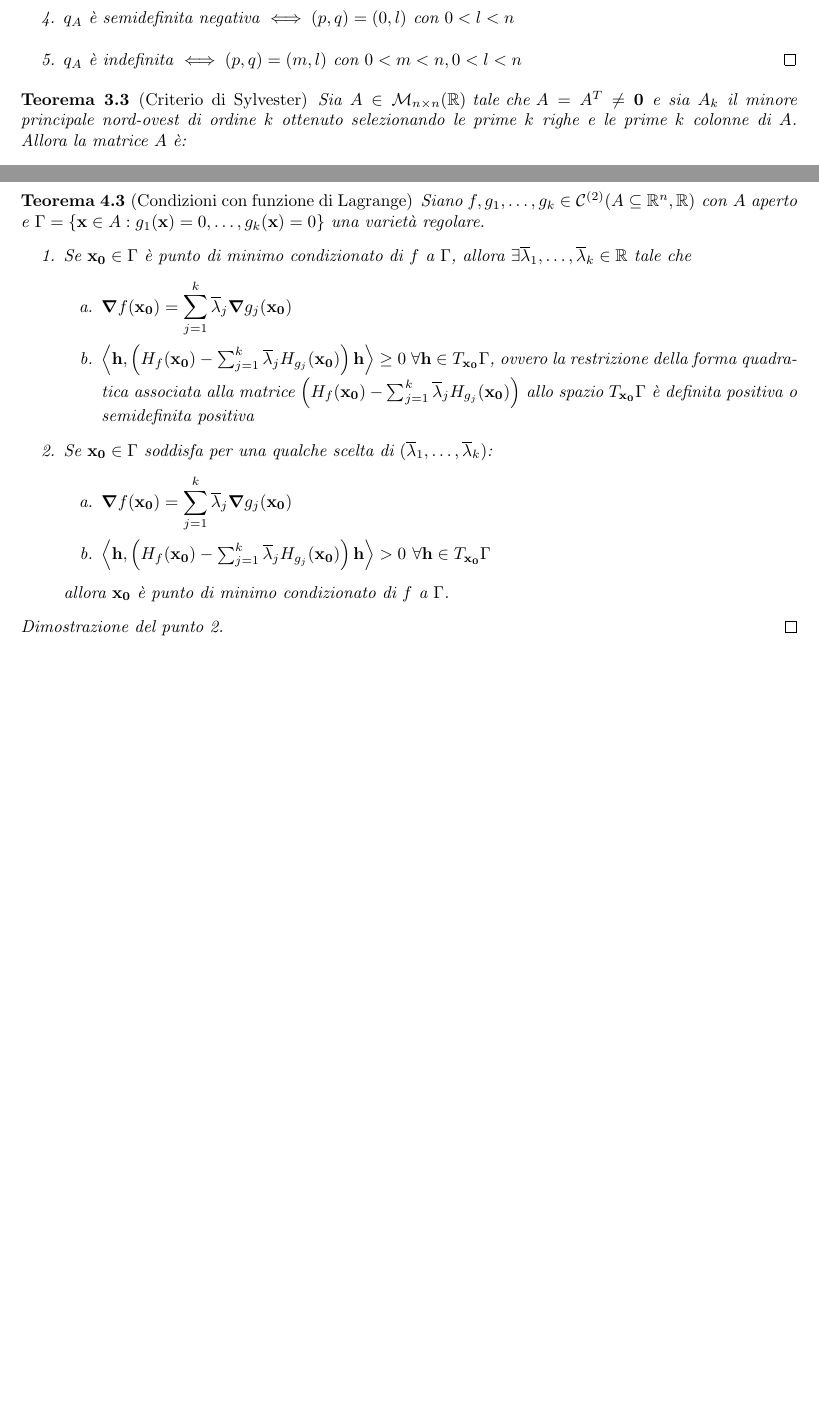
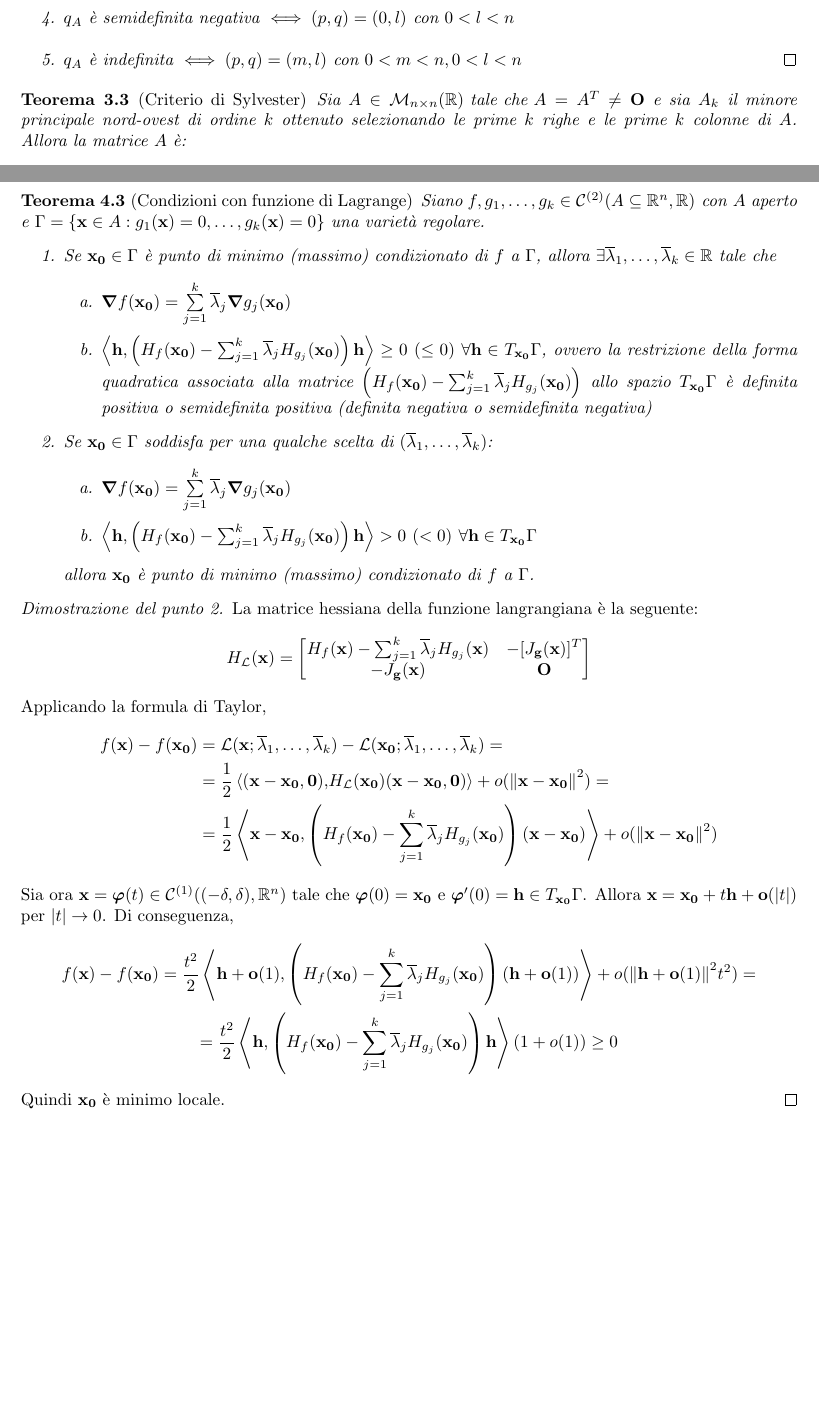
Before and after one commit to LuckeeDev/LuTeX, a LaTeX book (tex/analysis_2/analysis_2.tex, which reads tex/analysis_2/3_calculus_nvars.tex, tex/analysis_2/4_calculus_nvals.tex): two parts of pages 16 and 22 of 41, joined at a grey line, cut so that both start at the same text, the shorter picture padded with empty space. Compiled offline with pdfLaTeX.

Commit message:
dim cond with lagrange

```diff
--- a/tex/analysis_2/3_calculus_nvars.tex
+++ b/tex/analysis_2/3_calculus_nvars.tex
@@ -276,7 +276,7 @@ Matrici diverse possono essere associate alla stessa forma quadratica, infatti
 
 \begin{theorem}
     [Criterio di Sylvester]
-    Sia $A \in \mathcal{M}_{n\times n}(\R) \tc A=A^T\neq \vb{0}$ e sia $A_k$ il minore principale nord-ovest di ordine $k$ ottenuto selezionando le prime $k$ righe e le prime $k$ colonne di $A$. Allora la matrice $A$ è:
+    Sia $A \in \mathcal{M}_{n\times n}(\R) \tc A=A^T\neq \vb{O}$ e sia $A_k$ il minore principale nord-ovest di ordine $k$ ottenuto selezionando le prime $k$ righe e le prime $k$ colonne di $A$. Allora la matrice $A$ è:
     \begin{enumerate}
         \item Definita positiva $\iff \det A_k > 0 \ \forall k \in [n]$
         \item Definita negativa $\iff \det A_k < 0$ se $k$ è dispari e $\det A_k > 0$ se $k$ è pari $ \ \forall k \in [n]$
--- a/tex/analysis_2/4_calculus_nvals.tex
+++ b/tex/analysis_2/4_calculus_nvals.tex
@@ -274,20 +274,41 @@ Dall'ultimo termine si deduce che $\vb{h}$ deve essere ortogonale a tutti i grad
     [Condizioni con funzione di Lagrange]
     Siano $f,g_1,\dots,g_k \in \C{2}(A\subseteq\R^n, \R) \with A$ aperto e $\Gamma = \{ \vb{x} \in A: g_1 (\vb{x})=0, \dots, g_k(\vb{x})=0 \}$ una varietà regolare.
     \begin{enumerate}
-        \item Se $\vb{x_0} \in \Gamma$ è punto di minimo condizionato di $f$ a $\Gamma$, allora $\exists \overline{\lambda}_1,\dots,\overline{\lambda}_k \in \R \tc$
+        \item Se $\vb{x_0} \in \Gamma$ è punto di minimo (massimo) condizionato di $f$ a $\Gamma$, allora $\exists \overline{\lambda}_1,\dots,\overline{\lambda}_k \in \R \tc$
         \begin{enumerate}[a.]
-            \item $\grad f(\vb{x_0})=\displaystyle \sum_{j=1}^k \overline{\lambda}_j \grad g_j(\vb{x_0})$
-            \item $\ip{\vb{h}}{\left( H_f(\vb{x_0})-\sum_{j=1}^k\overline{\lambda}_j H_{g_j}(\vb{x_0}) \right)\vb{h}} \geq 0 \ \forall \vb{h} \in T_{\vb{x_0}}\Gamma$, ovvero la restrizione della forma quadratica associata alla matrice $\left( H_f(\vb{x_0})-\sum_{j=1}^k\overline{\lambda}_j H_{g_j}(\vb{x_0}) \right)$ allo spazio $T_{\vb{x_0}}\Gamma$ è definita positiva o semidefinita positiva
+            \item $\grad f(\vb{x_0})=\sum\limits_{j=1}^k \overline{\lambda}_j \grad g_j(\vb{x_0})$
+            \item $\ip{\vb{h}}{\left( H_f(\vb{x_0})-\sum_{j=1}^k\overline{\lambda}_j H_{g_j}(\vb{x_0}) \right)\vb{h}} \geq 0 \ (\leq 0) \ \forall \vb{h} \in T_{\vb{x_0}}\Gamma$, ovvero la restrizione della forma quadratica associata alla matrice $\left( H_f(\vb{x_0})-\sum_{j=1}^k\overline{\lambda}_j H_{g_j}(\vb{x_0}) \right)$ allo spazio $T_{\vb{x_0}}\Gamma$ è definita positiva o semidefinita positiva (definita negativa o semidefinita negativa)
         \end{enumerate}
         \item Se $\vb{x_0} \in \Gamma$ soddisfa per una qualche scelta di $(\overline{\lambda}_1,\dots,\overline{\lambda}_k)$:
         \begin{enumerate}[a.]
-            \item $\grad f(\vb{x_0})=\displaystyle\sum_{j=1}^k\overline{\lambda}_j \grad g_j (\vb{x_0})$
-            \item $\ip{\vb{h}}{\left( H_f(\vb{x_0})-\sum_{j=1}^k\overline{\lambda}_j H_{g_j}(\vb{x_0}) \right)\vb{h}} > 0 \ \forall \vb{h} \in T_{\vb{x_0}}\Gamma$
+            \item $\grad f(\vb{x_0})=\sum\limits_{j=1}^k\overline{\lambda}_j \grad g_j (\vb{x_0})$
+            \item $\ip{\vb{h}}{\left( H_f(\vb{x_0})-\sum_{j=1}^k\overline{\lambda}_j H_{g_j}(\vb{x_0}) \right)\vb{h}} > 0\ (<0) \ \forall \vb{h} \in T_{\vb{x_0}}\Gamma$
         \end{enumerate}
-        allora $\vb{x_0}$ è punto di minimo condizionato di $f$ a $\Gamma$.
+        allora $\vb{x_0}$ è punto di minimo (massimo) condizionato di $f$ a $\Gamma$.
     \end{enumerate}
 \end{theorem}
 
 \begin{proof}
-    [Dimostrazione del punto 2.] % TODO
+    [Dimostrazione del punto 2.]
+    La matrice hessiana della funzione langrangiana è la seguente:
+    $$
+        H_{\mathcal{L}}(\vb{x})=
+        \begin{bmatrix}
+            H_f(\vb{x})-\sum_{j=1}^k\overline{\lambda}_j H_{g_j}(\vb{x})
+            & -[J_{\vb{g}}(\vb{x})]^T\\
+            -J_{\vb{g}}(\vb{x}) & \vb{O}
+        \end{bmatrix}
+    $$
+    Applicando la formula di Taylor,
+    \begin{align*}
+        f(\vb{x})-f(\vb{x_0})&=\mathcal{L}(\vb{x};\overline{\lambda}_1,\dots,\overline{\lambda}_k)-\mathcal{L}(\vb{x_0};\overline{\lambda}_1,\dots,\overline{\lambda}_k)=\\
+        &=\frac{1}{2}\innerproduct{(\vb{x}-\vb{x_0},\vb{0})}{H_{\mathcal{L}}(\vb{x_0})(\vb{x}-\vb{x_0},\vb{0})}+o(\norm{\vb{x}-\vb{x_0}}^2)=\\
+        &=\frac{1}{2}\innerproduct{\vb{x}-\vb{x_0}}{\left( H_f(\vb{x_0})-\sum_{j=1}^k\overline{\lambda}_j H_{g_j}(\vb{x_0}) \right)(\vb{x}-\vb{x_0})}+o(\norm{\vb{x}-\vb{x_0}}^2)
+    \end{align*}
+    Sia ora $\vb{x}=\bm\varphi(t)\in \C{1}((-\delta,\delta),\R^n) \tc \bm\varphi(0)=\vb{x_0} \e \bm\varphi'(0)=\vb{h} \in T_{\vb{x_0}}\Gamma$. Allora $\vb{x}=\vb{x_0}+t\vb{h}+\vb{o}(\abs{t})$ per $\abs{t}\to 0$. Di conseguenza,
+    \begin{gather*}
+        f(\vb{x})-f(\vb{x_0})=\frac{t^2}{2}\innerproduct{\vb{h}+\vb{o}(1)}{\left( H_f(\vb{x_0})-\sum_{j=1}^k\overline{\lambda}_j H_{g_j}(\vb{x_0}) \right)(\vb{h}+\vb{o}(1))}+o(\norm{\vb{h}+\vb{o}(1)}^2t^2)=\\
+        =\frac{t^2}{2}\innerproduct{\vb{h}}{\left( H_f(\vb{x_0})-\sum_{j=1}^k\overline{\lambda}_j H_{g_j}(\vb{x_0}) \right)\vb{h}}(1+o(1))\geq 0
+    \end{gather*}
+    Quindi $\vb{x_0}$ è minimo locale.
 \end{proof}
```
